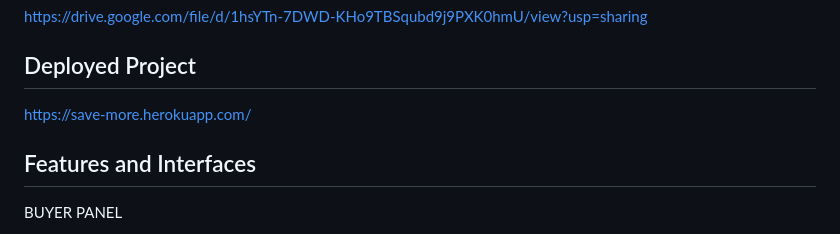
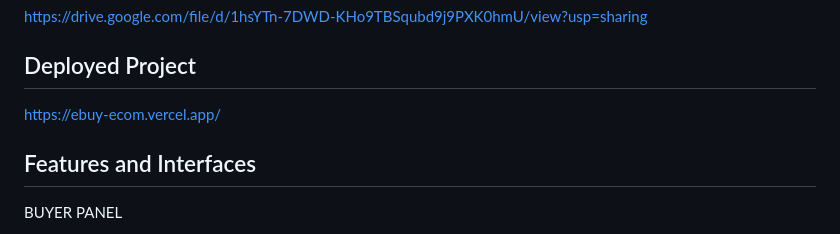
Before and after one commit to RidamGarg/ecom, a Markdown page: README.md, the part around the change. Rendered like a GitHub page.

```diff
--- a/README.md
+++ b/README.md
@@ -8,7 +8,7 @@ https://drive.google.com/file/d/1hsYTn-7DWD-KHo9TBSqubd9j9PXK0hmU/view?usp=shari
 
 ## Deployed Project
 
-https://save-more.herokuapp.com/
+https://ebuy-ecom.vercel.app/
 
 ## Features and Interfaces
 
```
